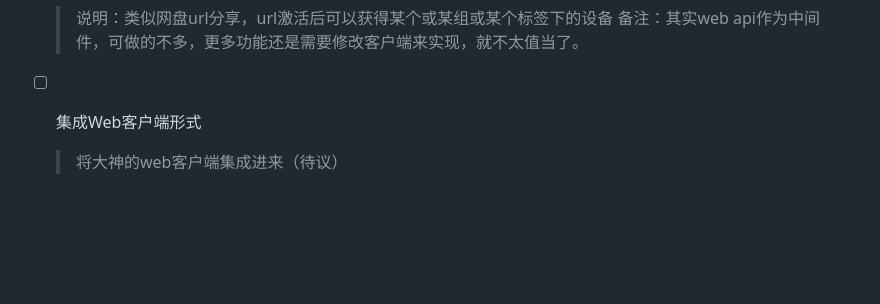
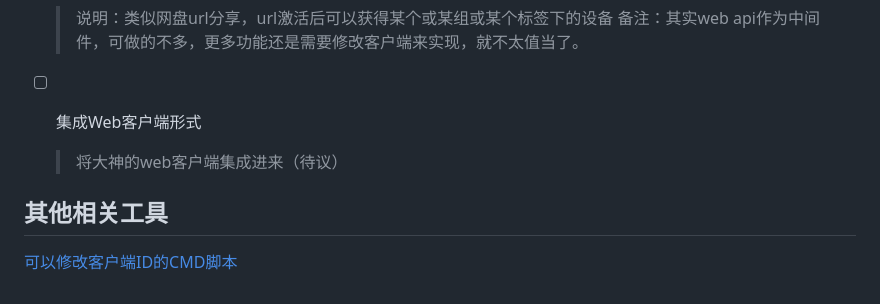
Before and after one commit to kingmo888/rustdesk-api-server, a Markdown page: README.md, the part around the change. GitHub-like rendering; blank space fills up the shorter version.

Commit message:
增加修改客户端ID脚本链接。

```diff
--- a/README.md
+++ b/README.md
@@ -143,3 +143,6 @@ services:
 - [ ] 集成Web客户端形式
 
   > 将大神的web客户端集成进来（待议）
+
+## 其他相关工具
+[可以修改客户端ID的CMD脚本](https://github.com/abdullah-erturk/RustDesk-ID-Changer)
```
